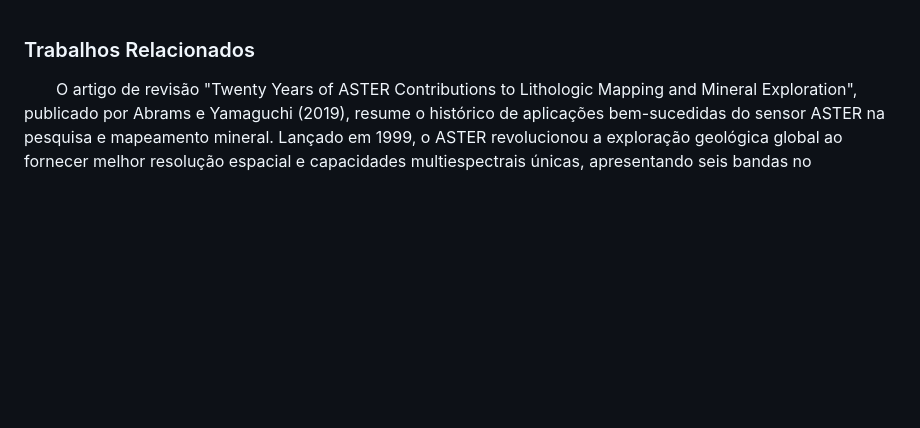
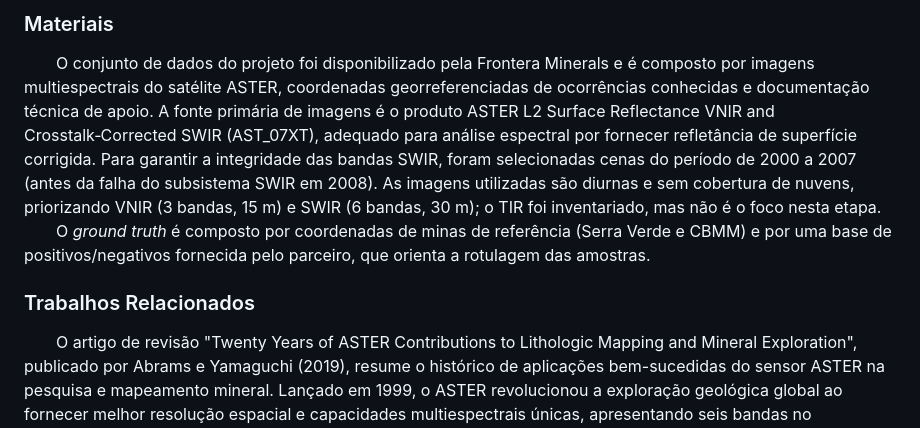
Before and after one commit to pedroauler12/SpectraAI, a Markdown page: artigo/artigo.md, the part around the change. GitHub-like rendering; blank space fills up the shorter version.

Commit message:
docs: materiais closes #68

```diff
--- a/artigo/artigo.md
+++ b/artigo/artigo.md
@@ -1,3 +1,8 @@
+### Materiais
+
+&emsp;&emsp;O conjunto de dados do projeto foi disponibilizado pela Frontera Minerals e é composto por imagens multiespectrais do satélite ASTER, coordenadas georreferenciadas de ocorrências conhecidas e documentação técnica de apoio. A fonte primária de imagens é o produto ASTER L2 Surface Reflectance VNIR and Crosstalk‑Corrected SWIR (AST_07XT), adequado para análise espectral por fornecer refletância de superfície corrigida. Para garantir a integridade das bandas SWIR, foram selecionadas cenas do período de 2000 a 2007 (antes da falha do subsistema SWIR em 2008). As imagens utilizadas são diurnas e sem cobertura de nuvens, priorizando VNIR (3 bandas, 15 m) e SWIR (6 bandas, 30 m); o TIR foi inventariado, mas não é o foco nesta etapa.
+&emsp;&emsp;O *ground truth* é composto por coordenadas de minas de referência (Serra Verde e CBMM) e por uma base de positivos/negativos fornecida pelo parceiro, que orienta a rotulagem das amostras.
+
 ### Trabalhos Relacionados
 &emsp;&emsp;O artigo de revisão "Twenty Years of ASTER Contributions to Lithologic Mapping and Mineral Exploration", publicado por Abrams e Yamaguchi (2019), resume o histórico de aplicações bem-sucedidas do sensor ASTER na pesquisa e mapeamento mineral. Lançado em 1999, o ASTER revolucionou a exploração geológica global ao fornecer melhor resolução espacial e capacidades multiespectrais únicas, apresentando seis bandas no infravermelho de ondas curtas (SWIR) e cinco bandas no infravermelho termal (TIR).
 &emsp;&emsp;Essa configuração espectral superou as limitações de satélites anteriores, como o Landsat, permitindo a distinção precisa de grupos minerais diagnósticos de alteração hidrotermal — como argilas, carbonatos, sulfatos e distinções na composição de silicatos. No contexto geológico voltado para minerais críticos e de Terras Raras, a revisão de Abrams e Yamaguchi destaca trabalhos pioneiros, como o estudo de Rowan e Mars (2003), que foram os primeiros a demonstrar a capacidade das 14 bandas do ASTER em distinguir litologias e mapear zonas de contato metamórfico associadas a depósitos de minerais de terras raras na região de Mountain Pass, Califórnia.
```
